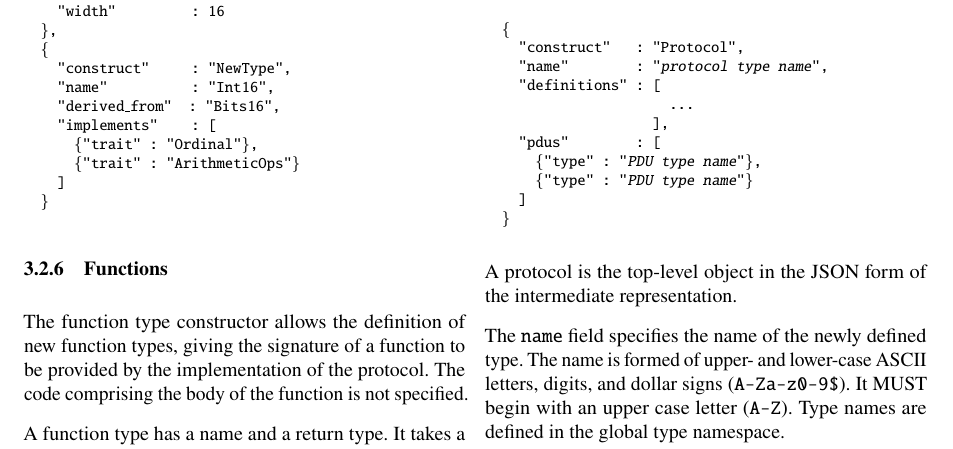
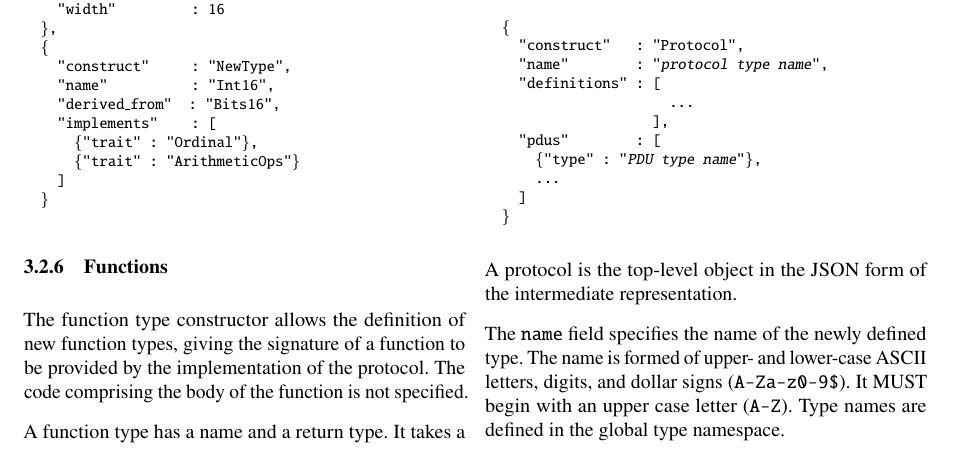
Before and after one commit to DavidSouthgate/improving-protocol-standards, a LaTeX paper (notes/ir.tex): part of page 6 of 9, cut so that both start at the same text. Compiled offline with pdfLaTeX.

Commit message:
Fix nits in JSON

```diff
--- a/notes/ir.tex
+++ b/notes/ir.tex
@@ -764,7 +764,7 @@ protocol type constructor is represented as in the following:
                     ],
     "pdus"        : [
       \{"type" : "\emph{PDU type name}"\},
-      \{"type" : "\emph{PDU type name}"\}
+      ...
     ]
   \}
 \end{alltt}
```
Also changed, not shown: notes/ir.tex (7 more changed lines).
